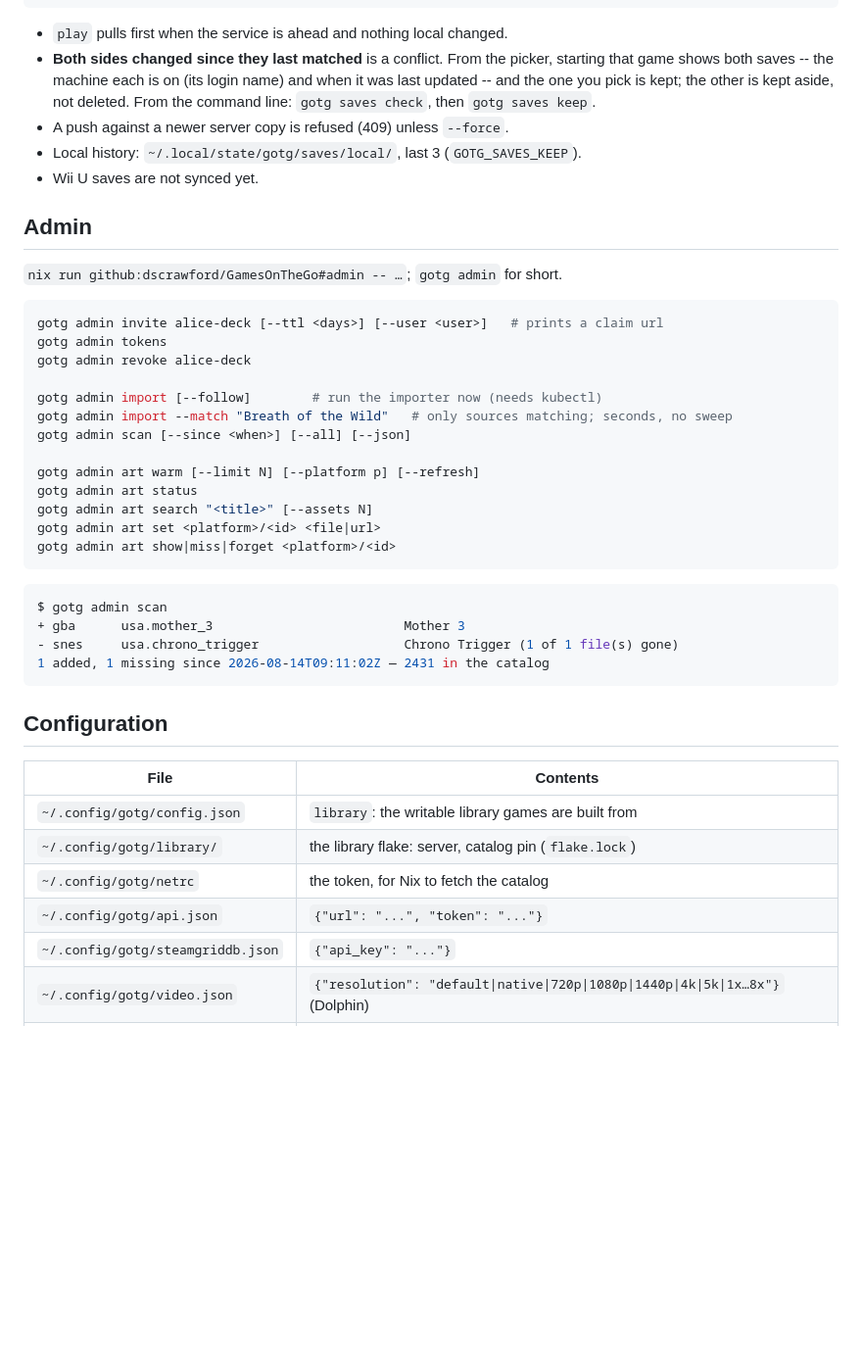
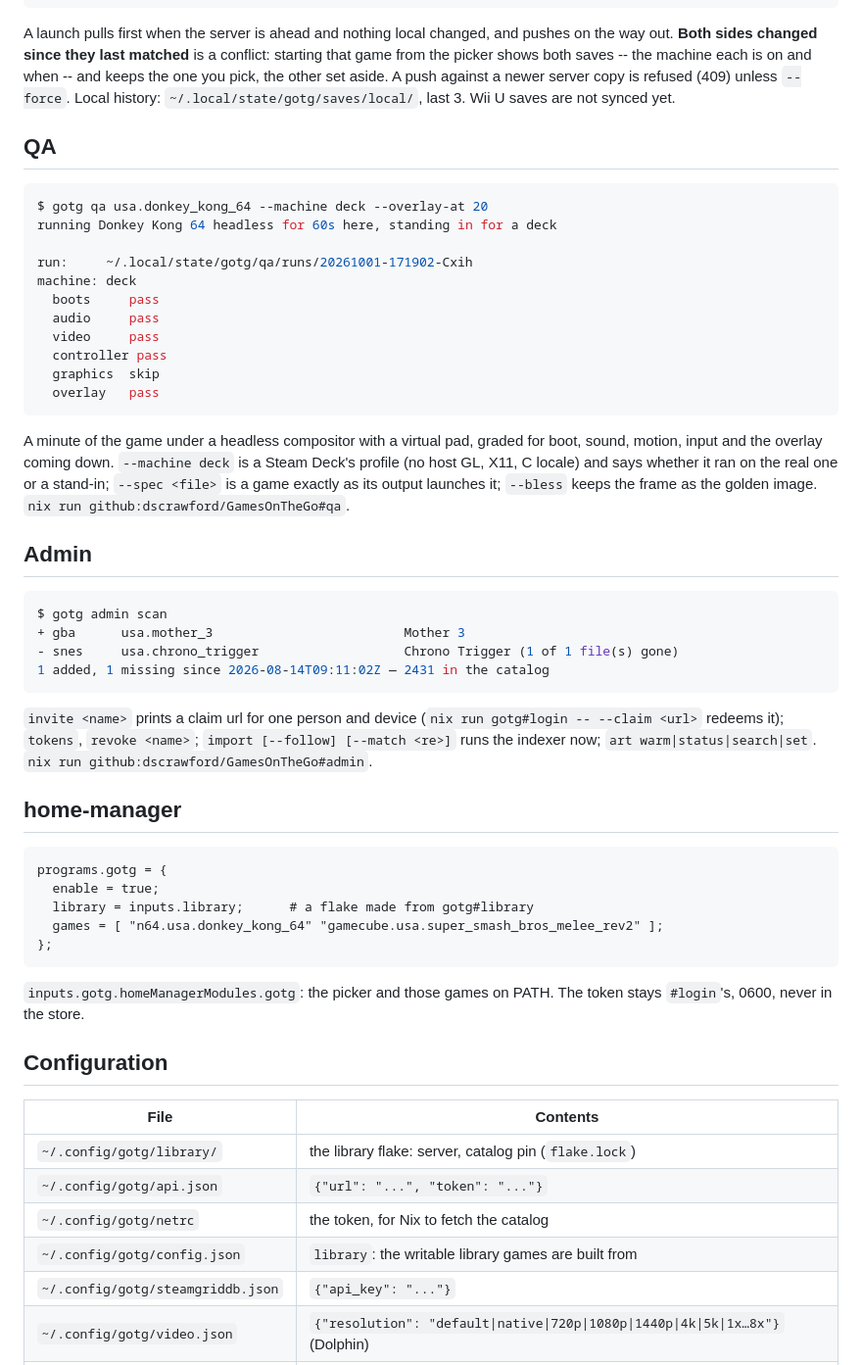
Before and after one commit to dscrawford/GamesOnTheGo, a Markdown page: README.md, the part around one of its changes. Shown at 98% size. Rendered like a GitHub page; blank space fills up the shorter version.

````diff
--- a/README.md
+++ b/README.md
@@ -217,31 +242,38 @@ gotg saves check  <id> [variant] [--json]       # conflict? which machine, and w
 gotg saves keep   <id> [variant] here|remote    # settle one
 ```
 
-- `play` pulls first when the service is ahead and nothing local changed.
-- **Both sides changed since they last matched** is a conflict. From the picker, starting that game shows both saves -- the machine each is on (its login name) and when it was last updated -- and the one you pick is kept; the other is kept aside, not deleted. From the command line: `gotg saves check`, then `gotg saves keep`.
-- A push against a newer server copy is refused (409) unless `--force`.
-- Local history: `~/.local/state/gotg/saves/local/`, last 3 (`GOTG_SAVES_KEEP`).
-- Wii U saves are not synced yet.
+A launch pulls first when the server is ahead and nothing local changed, and
+pushes on the way out. **Both sides changed since they last matched** is a
+conflict: starting that game from the picker shows both saves -- the machine
+each is on and when -- and keeps the one you pick, the other set aside. A
+push against a newer server copy is refused (409) unless `--force`. Local
+history: `~/.local/state/gotg/saves/local/`, last 3. Wii U saves are not
+synced yet.
+
+## QA
+
+```console
+$ gotg qa usa.donkey_kong_64 --machine deck --overlay-at 20
+running Donkey Kong 64 headless for 60s here, standing in for a deck
+
+run:     ~/.local/state/gotg/qa/runs/20261001-171902-Cxih
+machine: deck
+  boots     pass
+  audio     pass
+  video     pass
+  controller pass
+  graphics  skip
+  overlay   pass
+```
+
+A minute of the game under a headless compositor with a virtual pad, graded
+for boot, sound, motion, input and the overlay coming down. `--machine deck`
+is a Steam Deck's profile (no host GL, X11, C locale) and says whether it ran
+on the real one or a stand-in; `--spec <file>` is a game exactly as its
+output launches it; `--bless` keeps the frame as the golden image.
+`nix run github:dscrawford/GamesOnTheGo#qa`.
 
 ## Admin
-
-`nix run github:dscrawford/GamesOnTheGo#admin -- …`; `gotg admin` for short.
-
-```bash
-gotg admin invite alice-deck [--ttl <days>] [--user <user>]   # prints a claim url
-gotg admin tokens
-gotg admin revoke alice-deck
-
-gotg admin import [--follow]        # run the importer now (needs kubectl)
-gotg admin import --match "Breath of the Wild"   # only sources matching; seconds, no sweep
-gotg admin scan [--since <when>] [--all] [--json]
-
-gotg admin art warm [--limit N] [--platform p] [--refresh]
-gotg admin art status
-gotg admin art search "<title>" [--assets N]
-gotg admin art set <platform>/<id> <file|url>
-gotg admin art show|miss|forget <platform>/<id>
-```
 
 ```console
 $ gotg admin scan
@@ -250,14 +282,32 @@ $ gotg admin scan
 1 added, 1 missing since 2026-08-14T09:11:02Z — 2431 in the catalog
 ```
 
+`invite <name>` prints a claim url for one person and device (`nix run
+gotg#login -- --claim <url>` redeems it); `tokens`, `revoke <name>`; `import
+[--follow] [--match <re>]` runs the indexer now; `art warm|status|search|set`.
+`nix run github:dscrawford/GamesOnTheGo#admin`.
+
+## home-manager
+
+```nix
+programs.gotg = {
+  enable = true;
+  library = inputs.library;      # a flake made from gotg#library
+  games = [ "n64.usa.donkey_kong_64" "gamecube.usa.super_smash_bros_melee_rev2" ];
+};
+```
+
+`inputs.gotg.homeManagerModules.gotg`: the picker and those games on PATH.
+The token stays `#login`'s, 0600, never in the store.
+
 ## Configuration
 
 | File | Contents |
 |---|---|
+| `~/.config/gotg/library/` | the library flake: server, catalog pin (`flake.lock`) |
+| `~/.config/gotg/api.json` | `{"url": "...", "token": "..."}` |
+| `~/.config/gotg/netrc` | the token, for Nix to fetch the catalog |
 | `~/.config/gotg/config.json` | `library`: the writable library games are built from |
-| `~/.config/gotg/library/` | the library flake: server, catalog pin (`flake.lock`) |
-| `~/.config/gotg/netrc` | the token, for Nix to fetch the catalog |
-| `~/.config/gotg/api.json` | `{"url": "...", "token": "..."}` |
 | `~/.config/gotg/steamgriddb.json` | `{"api_key": "..."}` |
 | `~/.config/gotg/video.json` | `{"resolution": "default\|native\|720p\|1080p\|1440p\|4k\|5k\|1x…8x"}` (Dolphin) |
 | `~/.config/gotg/controllers.json` | pinned player order |
````
Also changed, not shown: other parts of README.md (+163 -173 lines), docs/demos/README.md (+13 -15 lines), docs/demos/gotg-complete.gif (deleted), docs/demos/gotg-find.gif (deleted), docs/demos/gotg-search.gif (added), 6 other files.
